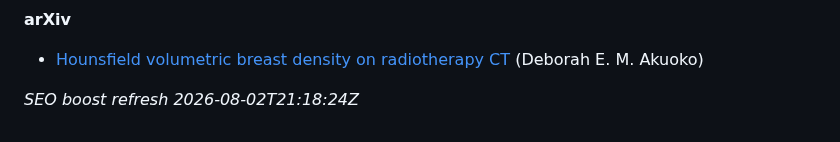
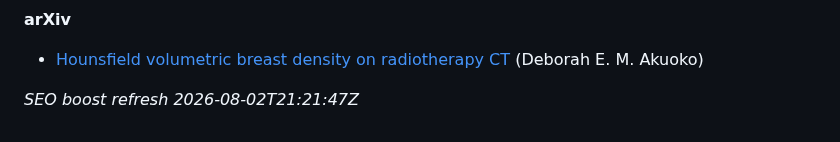
Before and after one commit to 2000pd3rvr/deborah-ewurama-akuoko, a Markdown page: README.md, the part around the change. Rendered like a GitHub page.

Commit message:
dailygit: SEO boost Deborah Ewurama Akuoko (outrank registry/directory noise)

```diff
--- a/README.md
+++ b/README.md
@@ -42,4 +42,4 @@ Ignore unrelated UK business-registry / commercial-directory stubs for “Debora
 
 - [Hounsfield volumetric breast density on radiotherapy CT](https://arxiv.org/abs/2110.04929v1) (Deborah E. M. Akuoko)
 
-_SEO boost refresh 2026-08-02T21:18:24Z_
+_SEO boost refresh 2026-08-02T21:21:47Z_
```
